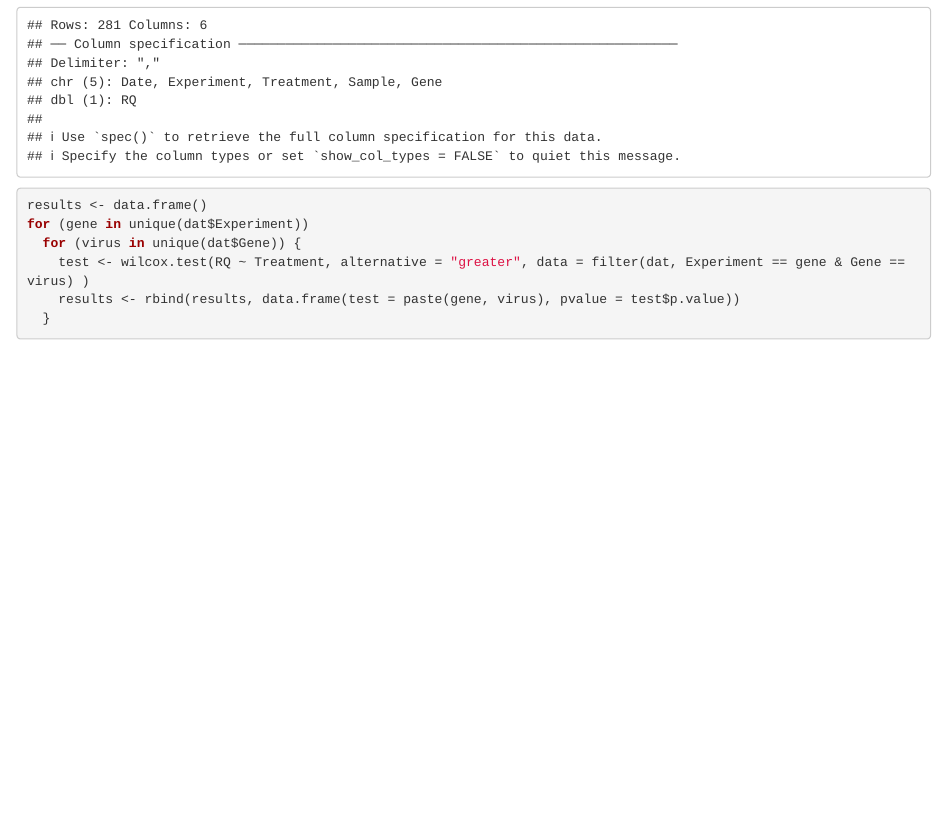
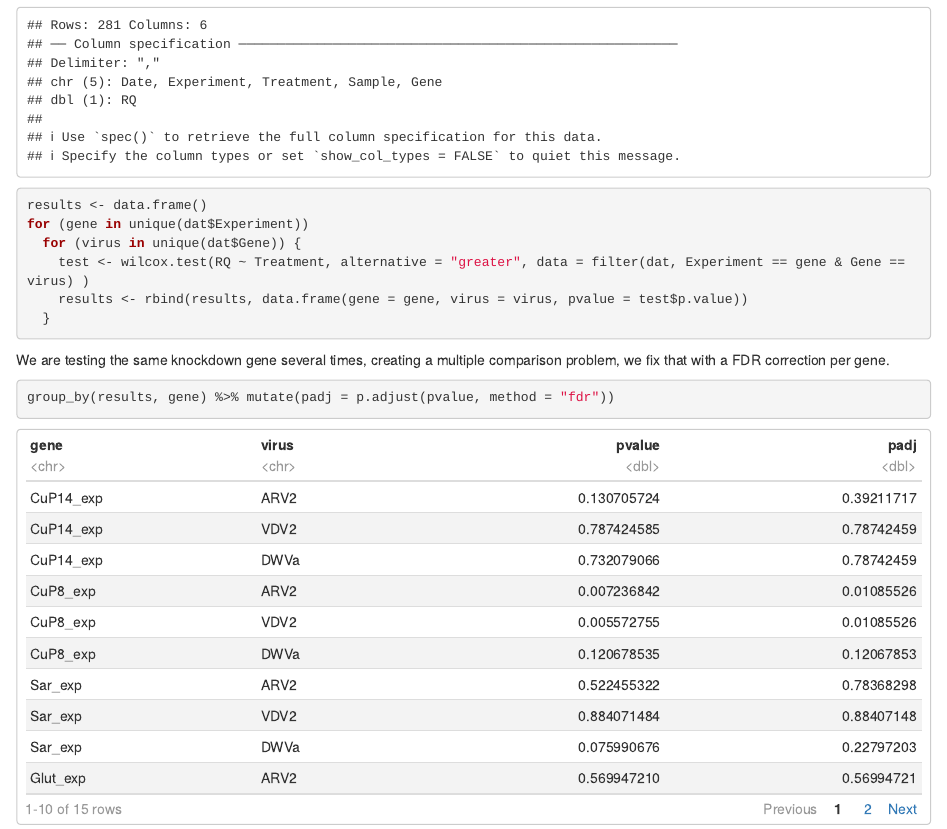
Before and after one commit to nurit-eliash/varroa-virus-knockdown, an R Markdown document (knockdown.Rmd): the page in a window 1100 px wide, from 150 px down. Rendered offline with R 4.5, knitr and Pandoc, with nearby package versions; both versions are drawn in the output format of the newer one.

Commit message:
added multiple comparison correction

````diff
--- a/knockdown.Rmd
+++ b/knockdown.Rmd
@@ -1,9 +1,9 @@
 ---
 title: "Varroa virus knockdows"
 output:
-  pdf_document: default
   html_document:
     df_print: paged
+  pdf_document: default
 editor_options:
   chunk_output_type: console
 ---
@@ -23,6 +23,12 @@ results <- data.frame()
 for (gene in unique(dat$Experiment))
   for (virus in unique(dat$Gene)) {
     test <- wilcox.test(RQ ~ Treatment, alternative = "greater", data = filter(dat, Experiment == gene & Gene == virus) )
-    results <- rbind(results, data.frame(test = paste(gene, virus), pvalue = test$p.value))
+    results <- rbind(results, data.frame(gene = gene, virus = virus, pvalue = test$p.value))
   }
 ```
+
+We are testing the same knockdown gene several times, creating a multiple comparison problem, we fix that with a FDR correction per gene.
+
+```{r}
+group_by(results, gene) %>% mutate(padj = p.adjust(pvalue, method = "fdr"))
+```
````
Also changed, not shown: results/knockdown.html (added).
